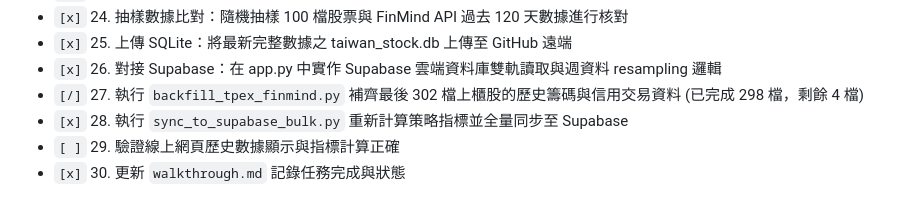
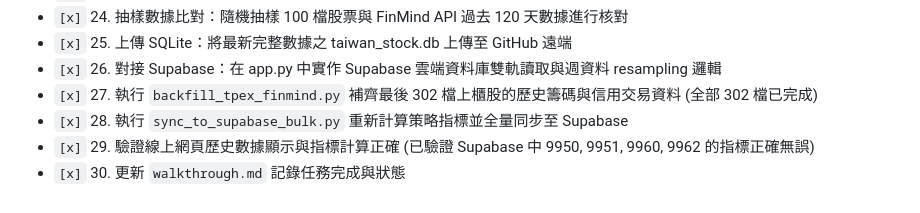
Before and after one commit to chuangchuang917-ux/chase, a Markdown page: task.md, the part around the change. Drawn GitHub-style.

```diff
--- a/task.md
+++ b/task.md
@@ -26,7 +26,7 @@
 - `[x]` 24. 抽樣數據比對：隨機抽樣 100 檔股票與 FinMind API 過去 120 天數據進行核對
 - `[x]` 25. 上傳 SQLite：將最新完整數據之 taiwan_stock.db 上傳至 GitHub 遠端
 - `[x]` 26. 對接 Supabase：在 app.py 中實作 Supabase 雲端資料庫雙軌讀取與週資料 resampling 邏輯
-- `[/]` 27. 執行 `backfill_tpex_finmind.py` 補齊最後 302 檔上櫃股的歷史籌碼與信用交易資料 (已完成 298 檔，剩餘 4 檔)
+- `[x]` 27. 執行 `backfill_tpex_finmind.py` 補齊最後 302 檔上櫃股的歷史籌碼與信用交易資料 (全部 302 檔已完成)
 - `[x]` 28. 執行 `sync_to_supabase_bulk.py` 重新計算策略指標並全量同步至 Supabase
-- `[ ]` 29. 驗證線上網頁歷史數據顯示與指標計算正確
+- `[x]` 29. 驗證線上網頁歷史數據顯示與指標計算正確 (已驗證 Supabase 中 9950, 9951, 9960, 9962 的指標正確無誤)
 - `[x]` 30. 更新 `walkthrough.md` 記錄任務完成與狀態
```
Also changed, not shown: walkthrough.md (+21 -16 lines).
